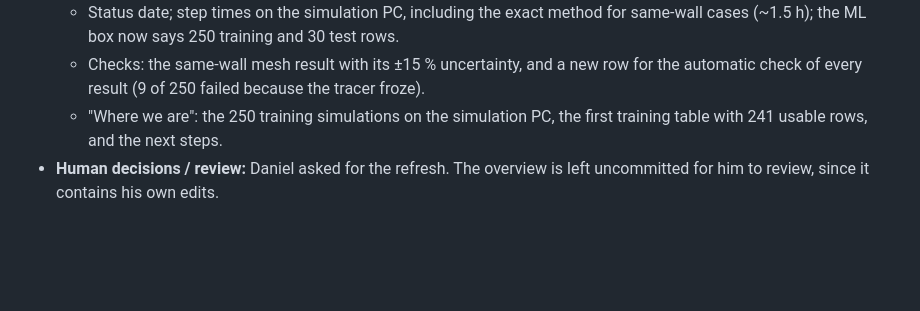
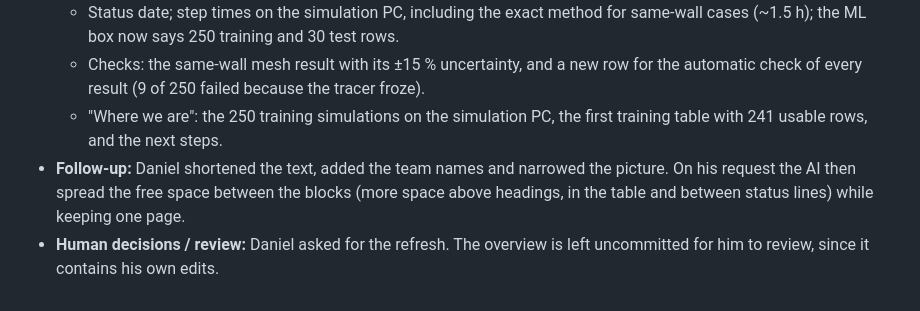
Before and after one commit to jvnvic/stosslueften, a Markdown page: log.md, the part around the change. Rendered like a GitHub page; blank space fills up the shorter version.

Commit message:
log: overview spacing
Co-Authored-By: Claude Opus 5.5 (1M context) <noreply@anthropic.com>

```diff
--- a/log.md
+++ b/log.md
@@ -629,4 +629,5 @@ Template:
   - Status date; step times on the simulation PC, including the exact method for same-wall cases (~1.5 h); the ML box now says 250 training and 30 test rows.
   - Checks: the same-wall mesh result with its ±15 % uncertainty, and a new row for the automatic check of every result (9 of 250 failed because the tracer froze).
   - "Where we are": the 250 training simulations on the simulation PC, the first training table with 241 usable rows, and the next steps.
+- **Follow-up:** Daniel shortened the text, added the team names and narrowed the picture. On his request the AI then spread the free space between the blocks (more space above headings, in the table and between status lines) while keeping one page.
 - **Human decisions / review:** Daniel asked for the refresh. The overview is left uncommitted for him to review, since it contains his own edits.
```
